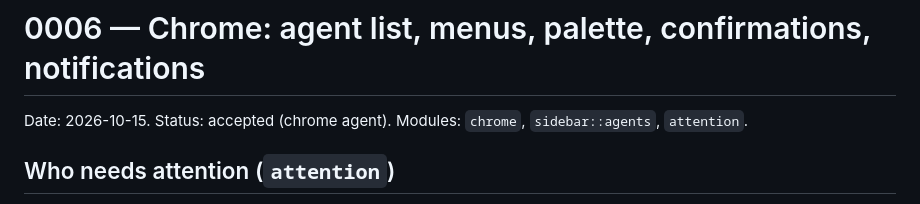
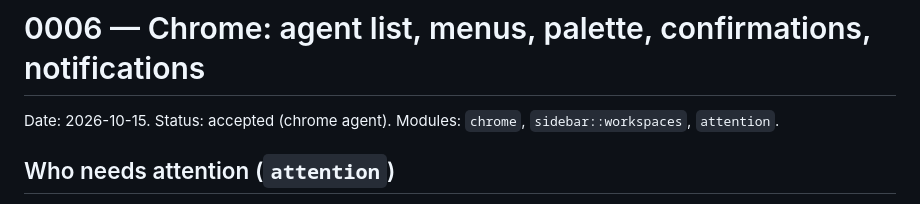
Before and after one commit to lklyne/grasslands, a Markdown page: docs/decisions/0006-chrome.md, the part around the change. Rendered like a GitHub page.

Commit message:
docs(0006): agent list now lives in sidebar::workspaces

```diff
--- a/docs/decisions/0006-chrome.md
+++ b/docs/decisions/0006-chrome.md
@@ -1,6 +1,6 @@
 # 0006 — Chrome: agent list, menus, palette, confirmations, notifications
 
-Date: 2026-10-15. Status: accepted (chrome agent). Modules: `chrome`, `sidebar::agents`, `attention`.
+Date: 2026-10-15. Status: accepted (chrome agent). Modules: `chrome`, `sidebar::workspaces`, `attention`.
 
 ## Who needs attention (`attention`)
 
```
